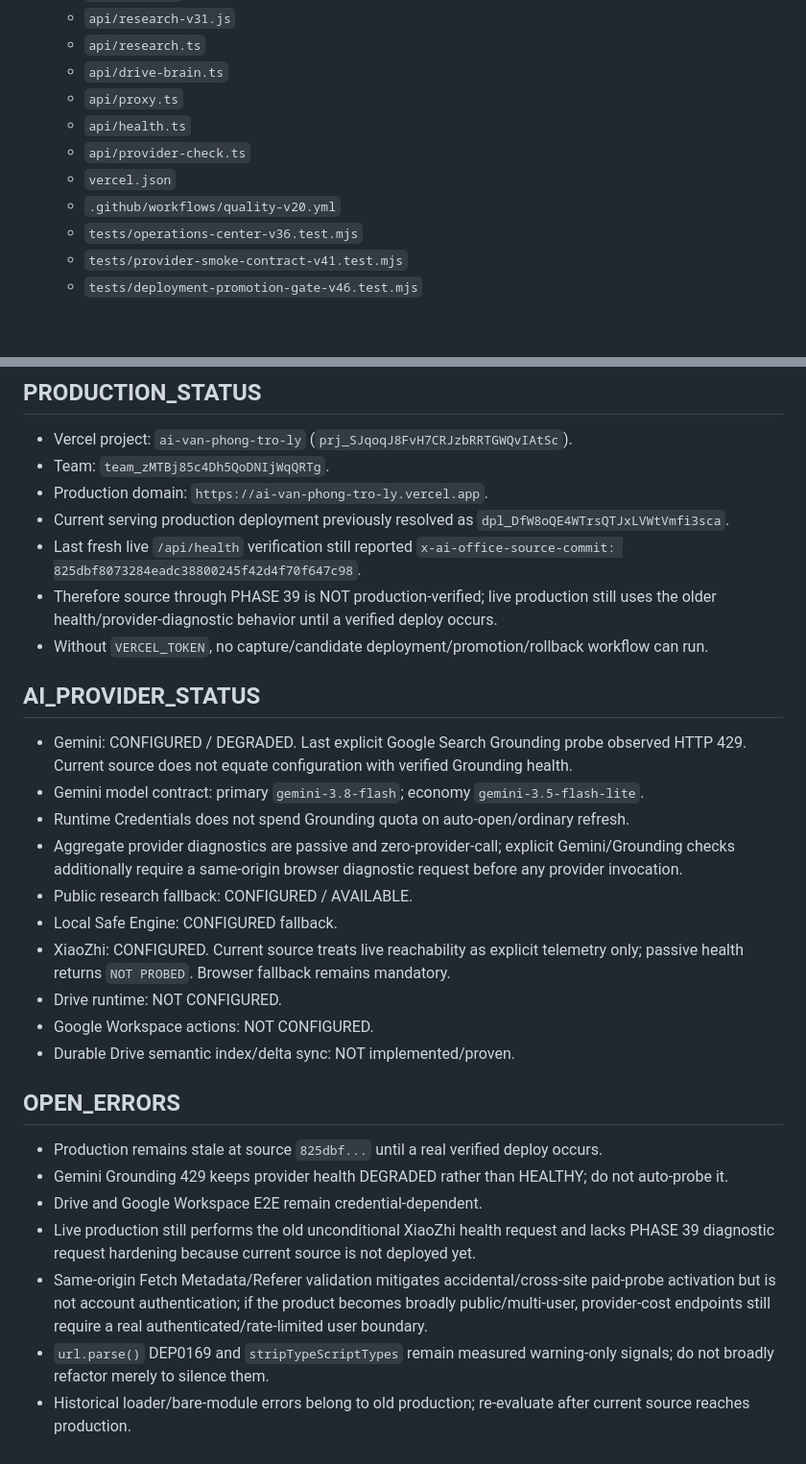
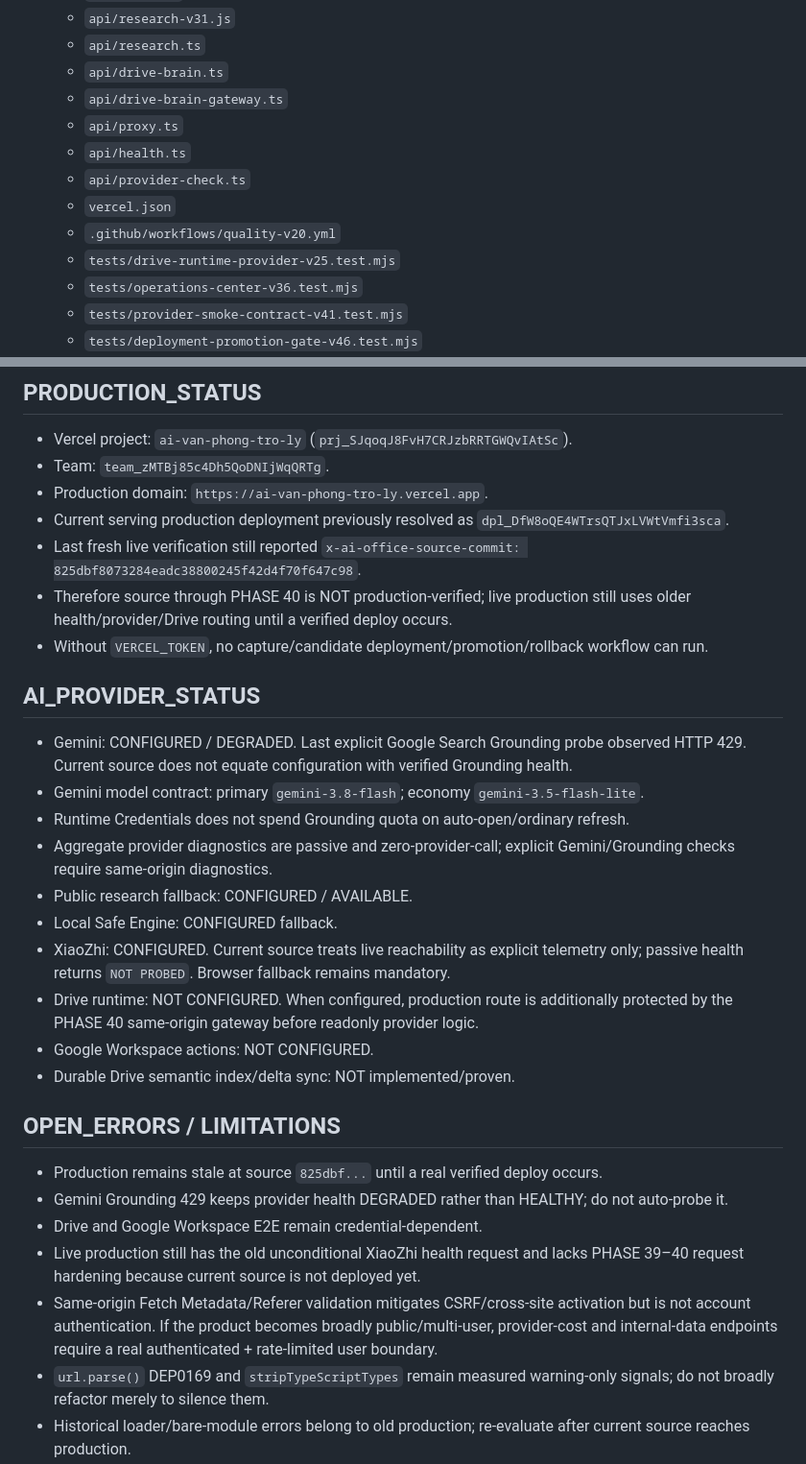
Before and after one commit to drngovothiennhan/A.I-V-n-Ph-ng-Tr-L-, a Markdown page: docs/AI_OFFICE_EXECUTION_STATE.md, 2 parts joined by grey strips. Shown at 96% size. GitHub-like rendering; blank space fills up the shorter version.

```diff
--- a/docs/AI_OFFICE_EXECUTION_STATE.md
+++ b/docs/AI_OFFICE_EXECUTION_STATE.md
@@ -78,11 +75,13 @@ Continue additive, production-safe hardening from the canonical orchestrator and
   - `api/research-v31.js`
   - `api/research.ts`
   - `api/drive-brain.ts`
+  - `api/drive-brain-gateway.ts`
   - `api/proxy.ts`
   - `api/health.ts`
   - `api/provider-check.ts`
   - `vercel.json`
   - `.github/workflows/quality-v20.yml`
+  - `tests/drive-runtime-provider-v25.test.mjs`
   - `tests/operations-center-v36.test.mjs`
   - `tests/provider-smoke-contract-v41.test.mjs`
   - `tests/deployment-promotion-gate-v46.test.mjs`
@@ -96,28 +95,28 @@ Continue additive, production-safe hardening from the canonical orchestrator and
 - Team: `team_zMTBj85c4Dh5QoDNIjWqQRTg`.
 - Production domain: `https://ai-van-phong-tro-ly.vercel.app`.
 - Current serving production deployment previously resolved as `dpl_DfW8oQE4WTrsQTJxLVWtVmfi3sca`.
-- Last fresh live `/api/health` verification still reported `x-ai-office-source-commit: 825dbf8073284eadc38800245f42d4f70f647c98`.
-- Therefore source through PHASE 39 is NOT production-verified; live production still uses the older health/provider-diagnostic behavior until a verified deploy occurs.
+- Last fresh live verification still reported `x-ai-office-source-commit: 825dbf8073284eadc38800245f42d4f70f647c98`.
+- Therefore source through PHASE 40 is NOT production-verified; live production still uses older health/provider/Drive routing until a verified deploy occurs.
 - Without `VERCEL_TOKEN`, no capture/candidate deployment/promotion/rollback workflow can run.
 
 ## AI_PROVIDER_STATUS
 - Gemini: CONFIGURED / DEGRADED. Last explicit Google Search Grounding probe observed HTTP 429. Current source does not equate configuration with verified Grounding health.
 - Gemini model contract: primary `gemini-3.8-flash`; economy `gemini-3.5-flash-lite`.
 - Runtime Credentials does not spend Grounding quota on auto-open/ordinary refresh.
-- Aggregate provider diagnostics are passive and zero-provider-call; explicit Gemini/Grounding checks additionally require a same-origin browser diagnostic request before any provider invocation.
+- Aggregate provider diagnostics are passive and zero-provider-call; explicit Gemini/Grounding checks require same-origin diagnostics.
 - Public research fallback: CONFIGURED / AVAILABLE.
 - Local Safe Engine: CONFIGURED fallback.
 - XiaoZhi: CONFIGURED. Current source treats live reachability as explicit telemetry only; passive health returns `NOT PROBED`. Browser fallback remains mandatory.
-- Drive runtime: NOT CONFIGURED.
+- Drive runtime: NOT CONFIGURED. When configured, production route is additionally protected by the PHASE 40 same-origin gateway before readonly provider logic.
 - Google Workspace actions: NOT CONFIGURED.
 - Durable Drive semantic index/delta sync: NOT implemented/proven.
 
-## OPEN_ERRORS
+## OPEN_ERRORS / LIMITATIONS
 - Production remains stale at source `825dbf...` until a real verified deploy occurs.
 - Gemini Grounding 429 keeps provider health DEGRADED rather than HEALTHY; do not auto-probe it.
 - Drive and Google Workspace E2E remain credential-dependent.
-- Live production still performs the old unconditional XiaoZhi health request and lacks PHASE 39 diagnostic request hardening because current source is not deployed yet.
-- Same-origin Fetch Metadata/Referer validation mitigates accidental/cross-site paid-probe activation but is not account authentication; if the product becomes broadly public/multi-user, provider-cost endpoints still require a real authenticated/rate-limited user boundary.
+- Live production still has the old unconditional XiaoZhi health request and lacks PHASE 39–40 request hardening because current source is not deployed yet.
+- Same-origin Fetch Metadata/Referer validation mitigates CSRF/cross-site activation but is not account authentication. If the product becomes broadly public/multi-user, provider-cost and internal-data endpoints require a real authenticated + rate-limited user boundary.
 - `url.parse()` DEP0169 and `stripTypeScriptTypes` remain measured warning-only signals; do not broadly refactor merely to silence them.
 - Historical loader/bare-module errors belong to old production; re-evaluate after current source reaches production.
 - Rollback recovery remains source/test verified only because deploy credentials are absent.
```
Also changed, not shown: other parts of docs/AI_OFFICE_EXECUTION_STATE.md (+28 -29 lines).
